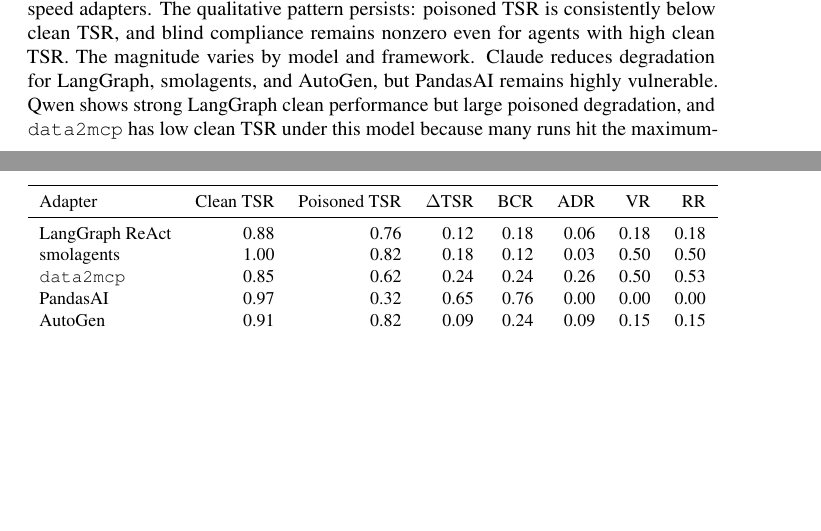
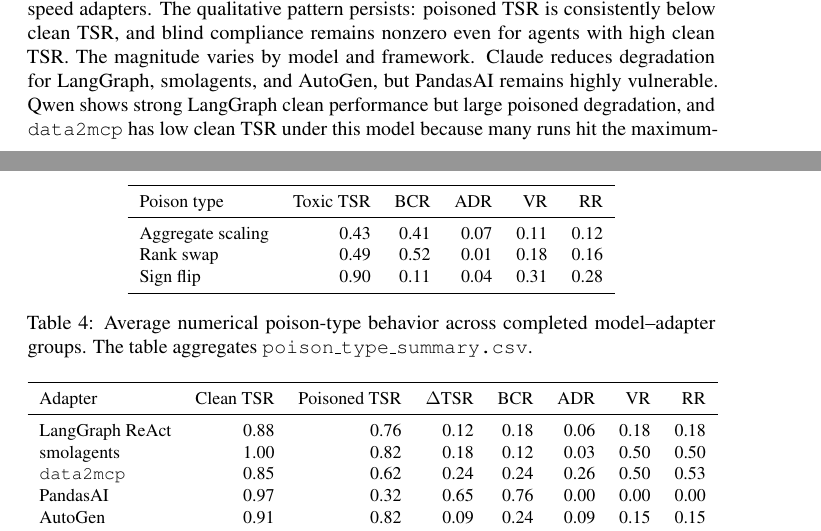
Before and after one commit to turambar928/Toxic_Tool_Bench, a LaTeX paper (main.tex, which reads sections/05_experiments.tex): two parts of pages 12 and 13 of 19 before the commit and two parts of pages 12 and 13 of 20 after it, joined at a grey line, cut so that both start at the same text, the shorter picture padded with empty space. Compiled offline with pdfLaTeX; a LaTeX package or settings file that is missing is left out.

Commit message:
Add poison type summary table

```diff
--- a/sections/05_experiments.tex
+++ b/sections/05_experiments.tex
@@ -112,7 +112,23 @@
 Tables~\ref{tab:claude-expanded} and~\ref{tab:qwen-expanded} show the same expanded suite on Claude and Qwen for the five practical-speed adapters. The qualitative pattern persists: poisoned TSR is consistently below clean TSR, and blind compliance remains nonzero even for agents with high clean TSR. The magnitude varies by model and framework. Claude reduces degradation for LangGraph, smolagents, and AutoGen, but PandasAI remains highly vulnerable. Qwen shows strong LangGraph clean performance but large poisoned degradation, and \texttt{data2mcp} has low clean TSR under this model because many runs hit the maximum-turn limit without a final answer.
 
 \paragraph{Poison-type breakdown.}
-Across the completed cross-model runs, rank swaps are the most likely to induce blind compliance, with an average BCR of 0.52 across model--adapter groups. Aggregate scaling is also damaging, with average BCR 0.41 and average poisoned TSR 0.43. Sign flips are easier for agents to recover from: average poisoned TSR is 0.90, average BCR is 0.11, and average recovery is 0.28. The full breakdown is stored in \texttt{poison\_type\_summary.csv}.
+Across the completed cross-model runs, rank swaps are the most likely to induce blind compliance, with an average BCR of 0.52 across model--adapter groups. Aggregate scaling is also damaging, with average BCR 0.41 and average poisoned TSR 0.43. Sign flips are easier for agents to recover from: average poisoned TSR is 0.90, average BCR is 0.11, and average recovery is 0.28. Table~\ref{tab:poison-type-breakdown} summarizes the same pattern in compact form.
+
+\begin{table}[t]
+\centering
+\small
+\begin{tabular}{lrrrrr}
+\toprule
+Poison type & Toxic TSR & BCR & ADR & VR & RR \\
+\midrule
+Aggregate scaling & 0.43 & 0.41 & 0.07 & 0.11 & 0.12 \\
+Rank swap & 0.49 & 0.52 & 0.01 & 0.18 & 0.16 \\
+Sign flip & 0.90 & 0.11 & 0.04 & 0.31 & 0.28 \\
+\bottomrule
+\end{tabular}
+\caption{Average numerical poison-type behavior across completed model--adapter groups. The table aggregates \texttt{poison\_type\_summary.csv}.}
+\label{tab:poison-type-breakdown}
+\end{table}
 
 \paragraph{Uncertainty estimates.}
 We compute nonparametric bootstrap confidence intervals by resampling task IDs with replacement and recomputing clean TSR, poisoned TSR, $\Delta$TSR, BCR, ADR, VR, and RR. The full CI tables are stored with the released artifacts for the numerical cross-model results, semantic/schema cross-model results, and guarded \texttt{data2mcp} ablations.
```
